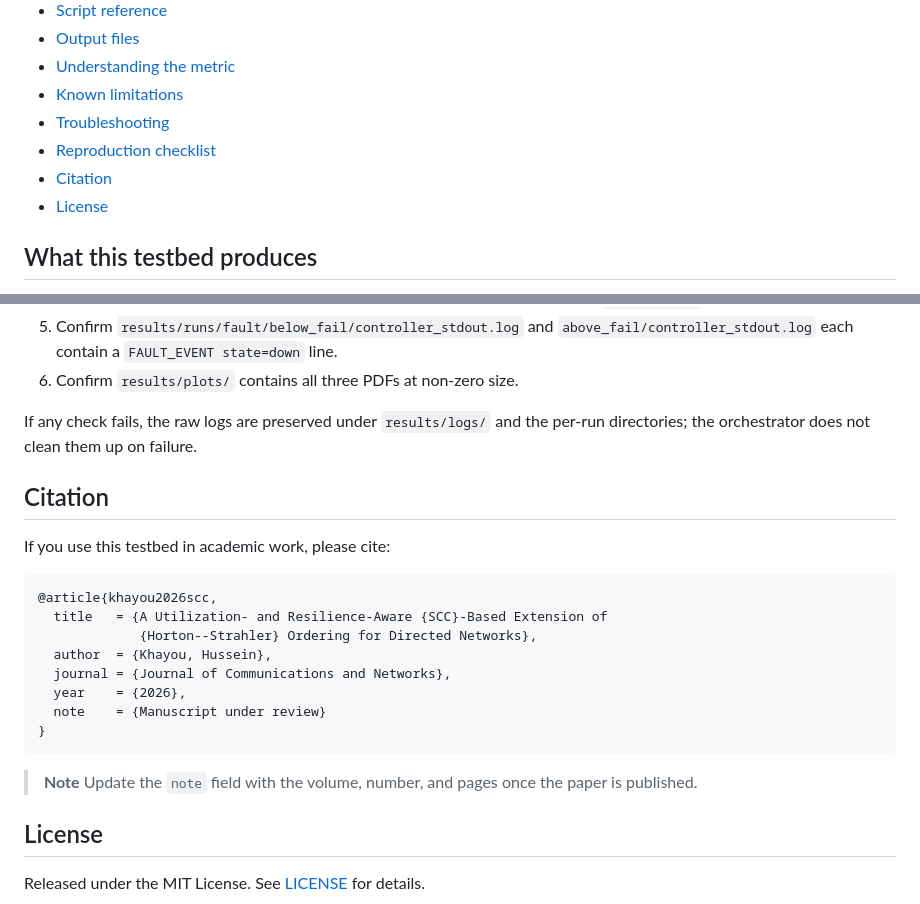
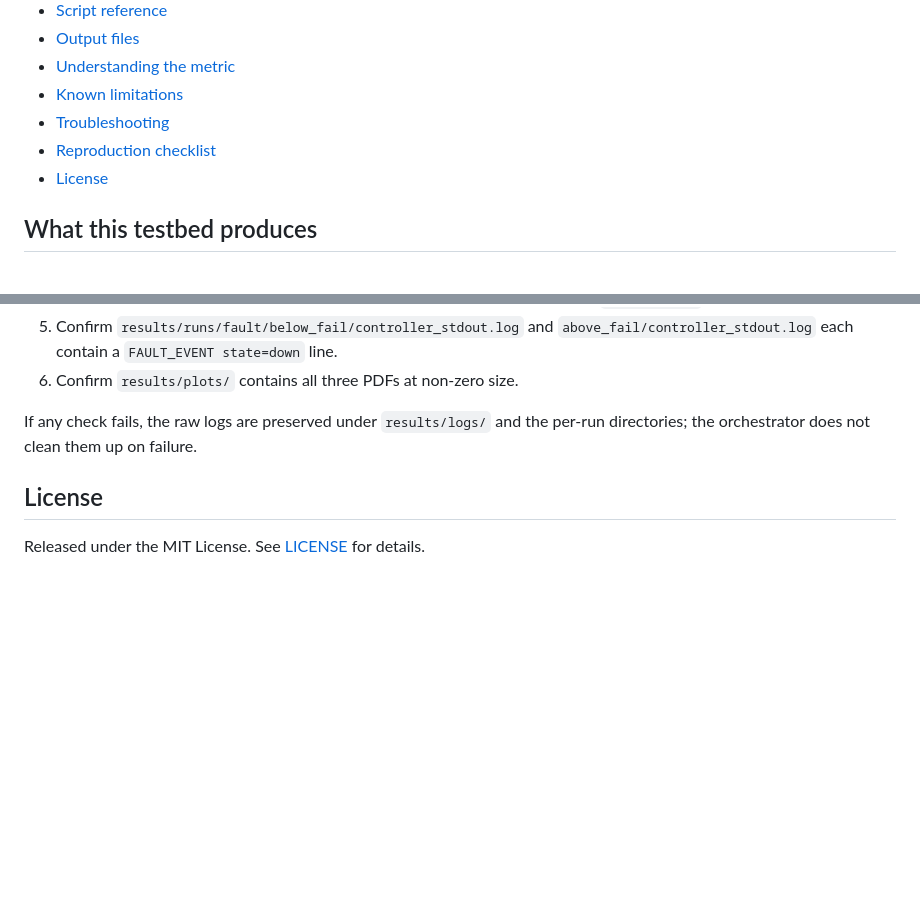
Before and after one commit to hkhmycodes/H_KH_Numbers, a Markdown page: final_sdn_scripts/readme.md, 2 parts joined by grey strips. Drawn GitHub-style; blank space fills up the shorter version.

````diff
--- a/final_sdn_scripts/readme.md
+++ b/final_sdn_scripts/readme.md
@@ -22,7 +22,6 @@ This repository contains the SDN testbed, the metric implementation, and all ana
 - [Known limitations](#known-limitations)
 - [Troubleshooting](#troubleshooting)
 - [Reproduction checklist](#reproduction-checklist)
-- [Citation](#citation)
 - [License](#license)
 
 ## What this testbed produces
@@ -547,23 +546,6 @@ Before reporting any result from this testbed:
 
 If any check fails, the raw logs are preserved under `results/logs/` and the per-run directories; the orchestrator does not clean them up on failure.
 
-## Citation
-
-If you use this testbed in academic work, please cite:
-
-```bibtex
-@article{khayou2026scc,
-  title   = {A Utilization- and Resilience-Aware {SCC}-Based Extension of
-             {Horton--Strahler} Ordering for Directed Networks},
-  author  = {Khayou, Hussein},
-  journal = {Journal of Communications and Networks},
-  year    = {2026},
-  note    = {Manuscript under review}
-}
-```
-
-> **Note**
-> Update the `note` field with the volume, number, and pages once the paper is published.
 
 ## License
 
````
